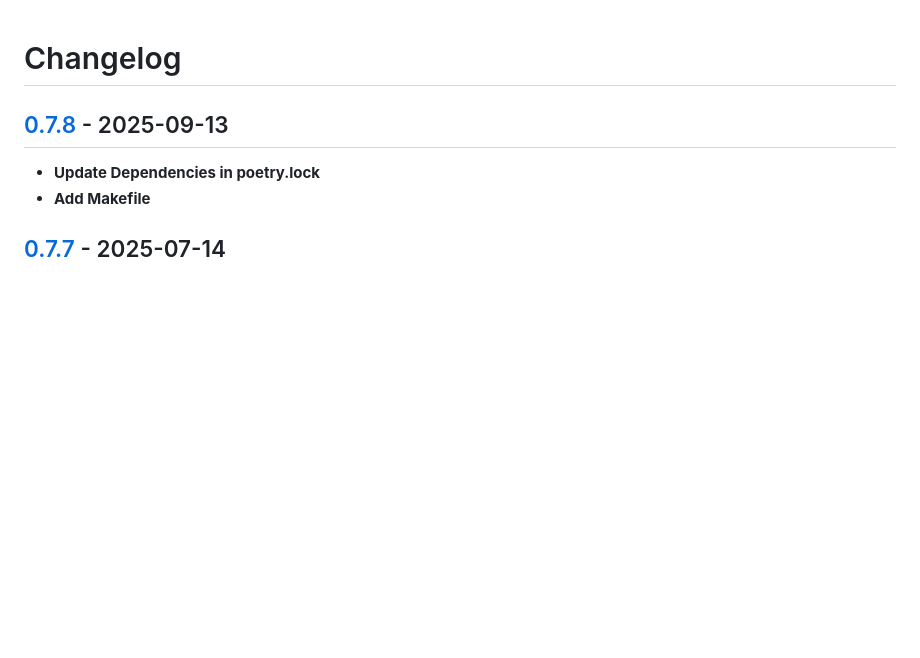
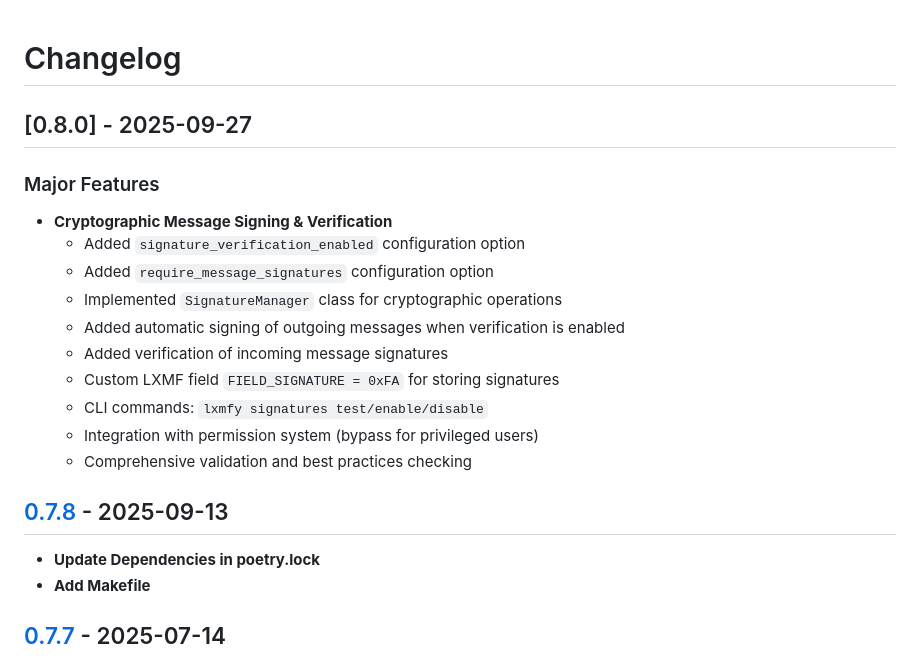
Before and after one commit to lxmfy/LXMFy, a Markdown page: CHANGELOG.md, the part around the change. GitHub-like rendering; blank space fills up the shorter version.

```diff
--- a/CHANGELOG.md
+++ b/CHANGELOG.md
@@ -1,4 +1,18 @@
 # Changelog
+
+## [0.8.0] - 2025-09-27
+
+### Major Features
+- **Cryptographic Message Signing & Verification**
+  - Added `signature_verification_enabled` configuration option
+  - Added `require_message_signatures` configuration option
+  - Implemented `SignatureManager` class for cryptographic operations
+  - Added automatic signing of outgoing messages when verification is enabled
+  - Added verification of incoming message signatures
+  - Custom LXMF field `FIELD_SIGNATURE = 0xFA` for storing signatures
+  - CLI commands: `lxmfy signatures test/enable/disable`
+  - Integration with permission system (bypass for privileged users)
+  - Comprehensive validation and best practices checking
 
 ## [0.7.8] - 2025-09-13
 - **Update Dependencies in poetry.lock**
```
